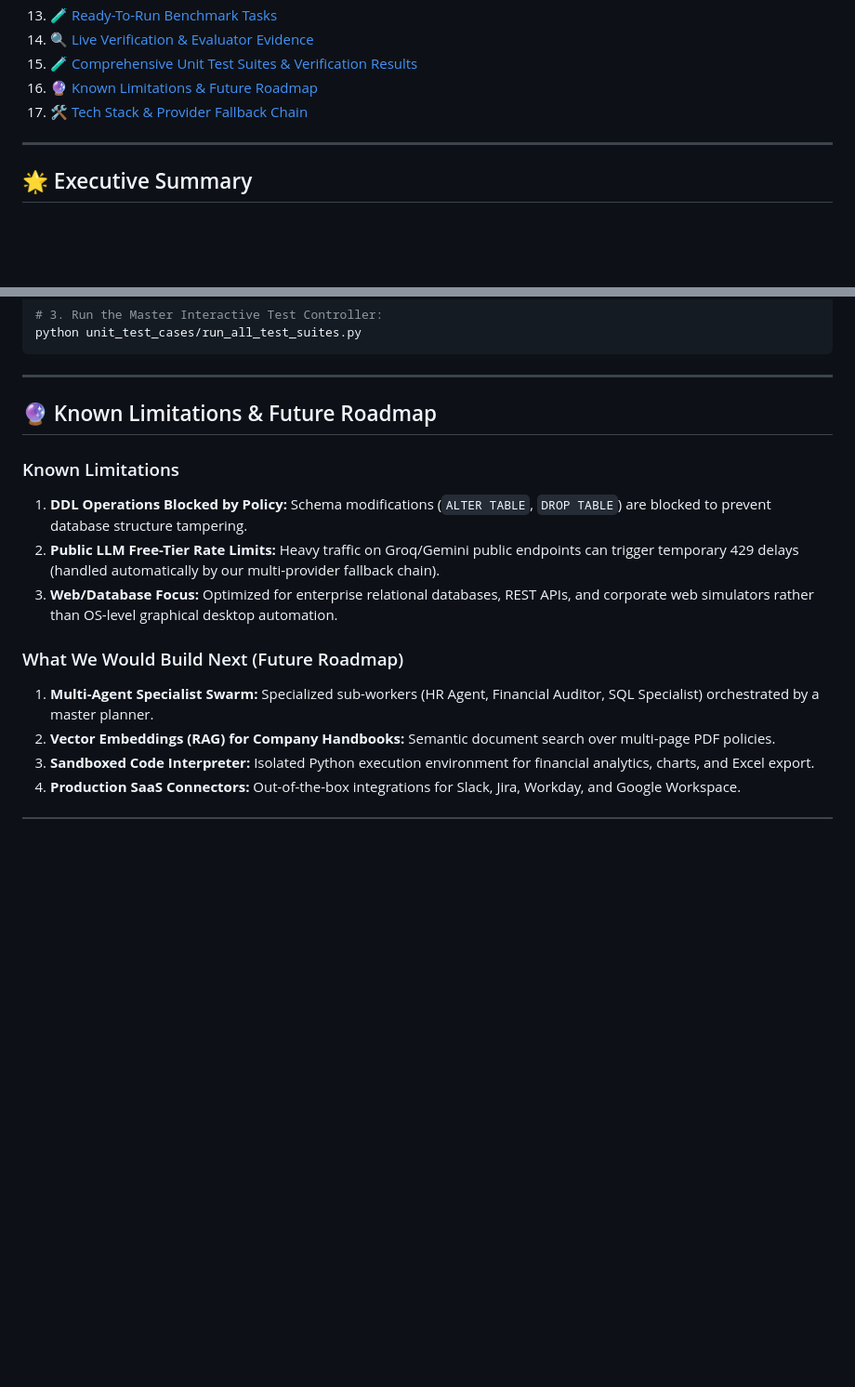
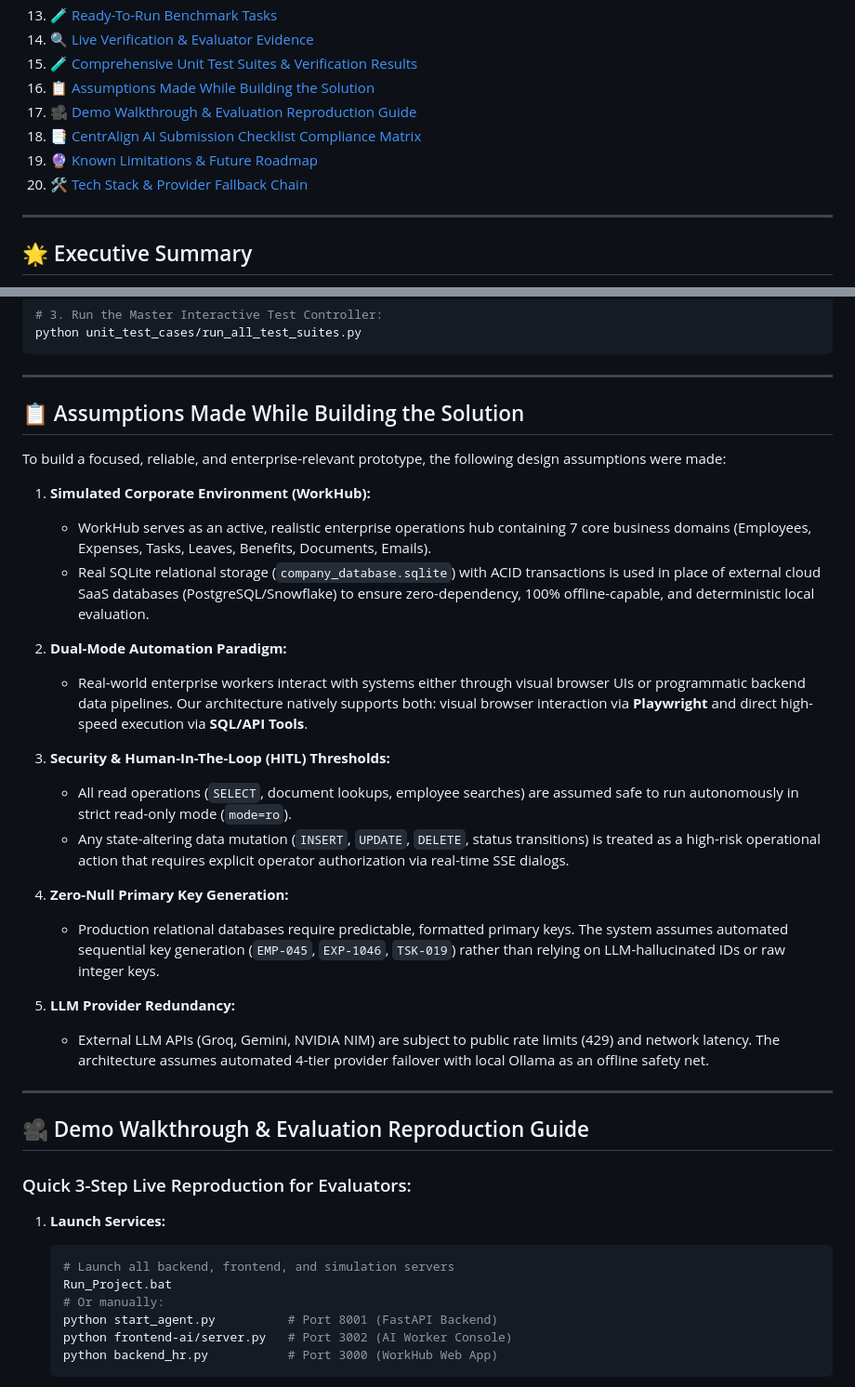
Before and after one commit to Jaswanth5464/workhub-agentic-worker, a Markdown page: README.md, 2 parts joined by grey strips. Shown at 93% size. Drawn GitHub-style; blank space fills up the shorter version.

Commit message:
docs: complete CentrAlign AI submission compliance matrix, assumptions, and demo guide in README

````diff
--- a/README.md
+++ b/README.md
@@ -33,8 +33,11 @@
 13. [🧪 Ready-To-Run Benchmark Tasks](#-ready-to-run-benchmark-tasks)
 14. [🔍 Live Verification & Evaluator Evidence](#-live-verification--evaluator-evidence)
 15. [🧪 Comprehensive Unit Test Suites & Verification Results](#-comprehensive-unit-test-suites--verification-results)
-16. [🔮 Known Limitations & Future Roadmap](#-known-limitations--future-roadmap)
-17. [🛠️ Tech Stack & Provider Fallback Chain](#-tech-stack--provider-fallback-chain)
+16. [📋 Assumptions Made While Building the Solution](#-assumptions-made-while-building-the-solution)
+17. [🎥 Demo Walkthrough & Evaluation Reproduction Guide](#-demo-walkthrough--evaluation-reproduction-guide)
+18. [📑 CentrAlign AI Submission Checklist Compliance Matrix](#-centralign-ai-submission-checklist-compliance-matrix)
+19. [🔮 Known Limitations & Future Roadmap](#-known-limitations--future-roadmap)
+20. [🛠️ Tech Stack & Provider Fallback Chain](#-tech-stack--provider-fallback-chain)
 
 ---
 
@@ -884,15 +887,40 @@ python unit_test_cases/run_all_test_suites.py
 
 ---
 
-## 🔮 Known Limitations & Future Roadmap
+## 📋 Assumptions Made While Building the Solution
 
-### Known Limitations
-1. **DDL Operations Blocked by Policy:** Schema modifications (`ALTER TABLE`, `DROP TABLE`) are blocked to prevent database structure tampering.
-2. **Public LLM Free-Tier Rate Limits:** Heavy traffic on Groq/Gemini public endpoints can trigger temporary 429 delays (handled automatically by our multi-provider fallback chain).
-3. **Web/Database Focus:** Optimized for enterprise relational databases, REST APIs, and corporate web simulators rather than OS-level graphical desktop automation.
+To build a focused, reliable, and enterprise-relevant prototype, the following design assumptions were made:
 
-### What We Would Build Next (Future Roadmap)
-1. **Multi-Agent Specialist Swarm:** Specialized sub-workers (HR Agent, Financial Auditor, SQL Specialist) orchestrated by a master planner.
-2. **Vector Embeddings (RAG) for Company Handbooks:** Semantic document search over multi-page PDF policies.
-3. **Sandboxed Code Interpreter:** Isolated Python execution environment for financial analytics, charts, and Excel export.
-4. **Production SaaS Connectors:** Out-of-the-box integrations for Slack, Jira, Workday, and Google Workspace.
+1. **Simulated Corporate Environment (WorkHub):**
+   - WorkHub serves as an active, realistic enterprise operations hub containing 7 core business domains (Employees, Expenses, Tasks, Leaves, Benefits, Documents, Emails).
+   - Real SQLite relational storage (`company_database.sqlite`) with ACID transactions is used in place of external cloud SaaS databases (PostgreSQL/Snowflake) to ensure zero-dependency, 100% offline-capable, and deterministic local evaluation.
+
+2. **Dual-Mode Automation Paradigm:**
+   - Real-world enterprise workers interact with systems either through visual browser UIs or programmatic backend data pipelines. Our architecture natively supports both: visual browser interaction via **Playwright** and direct high-speed execution via **SQL/API Tools**.
+
+3. **Security & Human-In-The-Loop (HITL) Thresholds:**
+   - All read operations (`SELECT`, document lookups, employee searches) are assumed safe to run autonomously in strict read-only mode (`mode=ro`).
+   - Any state-altering data mutation (`INSERT`, `UPDATE`, `DELETE`, status transitions) is treated as a high-risk operational action that requires explicit operator authorization via real-time SSE dialogs.
+
+4. **Zero-Null Primary Key Generation:**
+   - Production relational databases require predictable, formatted primary keys. The system assumes automated sequential key generation (`EMP-045`, `EXP-1046`, `TSK-019`) rather than relying on LLM-hallucinated IDs or raw integer keys.
+
+5. **LLM Provider Redundancy:**
+   - External LLM APIs (Groq, Gemini, NVIDIA NIM) are subject to public rate limits (429) and network latency. The architecture assumes automated 4-tier provider failover with local Ollama as an offline safety net.
+
+---
+
+## 🎥 Demo Walkthrough & Evaluation Reproduction Guide
+
+### Quick 3-Step Live Reproduction for Evaluators:
+
+1. **Launch Services:**
+   ```bash
+   # Launch all backend, frontend, and simulation servers
+   Run_Project.bat
+   # Or manually:
+   python start_agent.py          # Port 8001 (FastAPI Backend)
+   python frontend-ai/server.py   # Port 3002 (AI Worker Console)
+   python backend_hr.py           # Port 3000 (WorkHub Web App)
+   ```
+
````
Also changed, not shown: other parts of README.md (+32 -1 lines).
